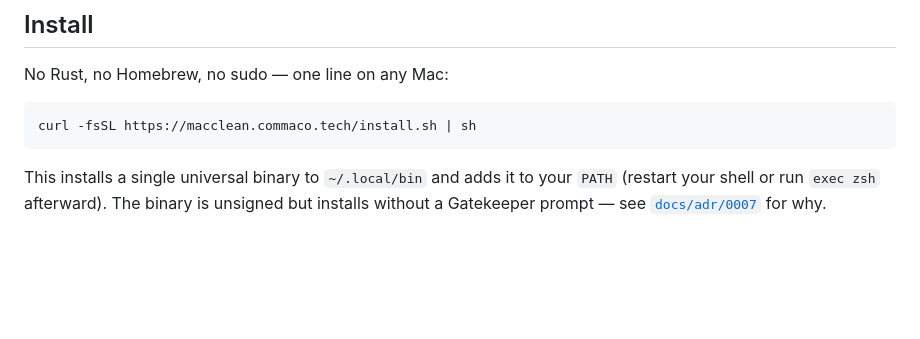
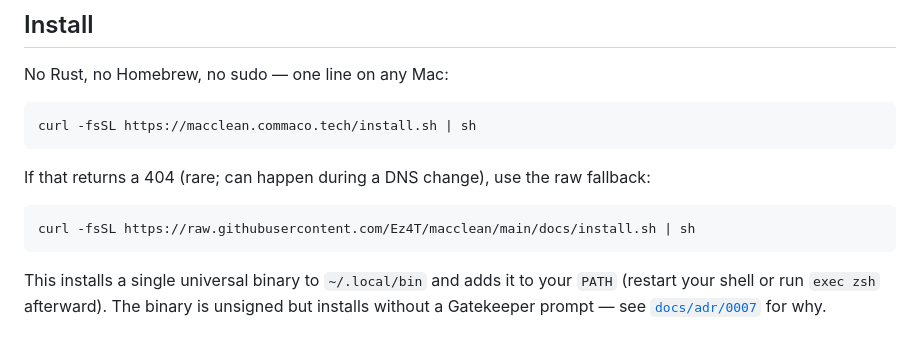
Before and after one commit to Ez4T/macclean, a Markdown page: README.md, the part around the change. Rendered like a GitHub page; blank space fills up the shorter version.

Commit message:
docs: add raw GitHub fallback URL for install (#44) (#45)
The custom domain macclean.commaco.tech briefly returned 404 during
the DNS propagation window after the CNAME was first configured.
Adding the raw.githubusercontent.com URL as a documented fallback
so users are never blocked by a future DNS cutover or propagation delay.

Co-authored-by: Claude Opus 4.8 <noreply@anthropic.com>

````diff
--- a/README.md
+++ b/README.md
@@ -21,6 +21,12 @@ No Rust, no Homebrew, no sudo — one line on any Mac:
 
 ```sh
 curl -fsSL https://macclean.commaco.tech/install.sh | sh
+```
+
+If that returns a 404 (rare; can happen during a DNS change), use the raw fallback:
+
+```sh
+curl -fsSL https://raw.githubusercontent.com/Ez4T/macclean/main/docs/install.sh | sh
 ```
 
 This installs a single universal binary to `~/.local/bin` and adds it to your
````
